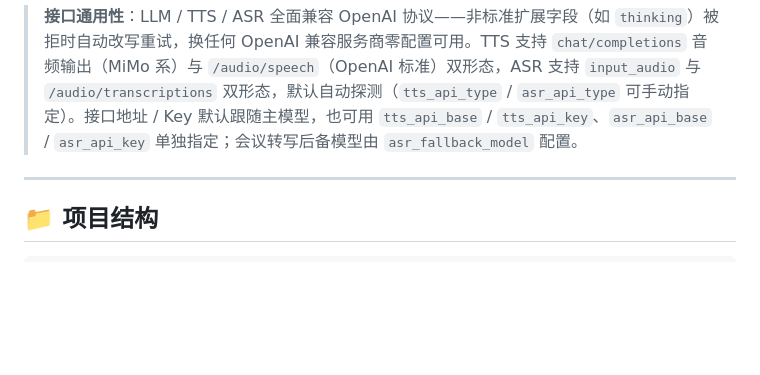
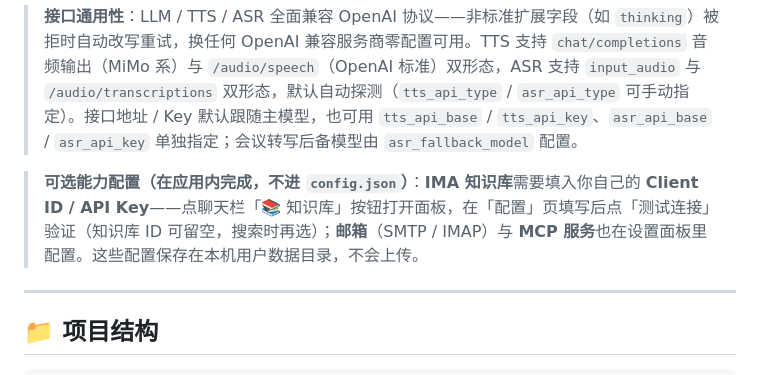
Before and after one commit to FantasyDQ/xiaojumao-yuanyuan, a Markdown page: README.md, the part around the change. Drawn GitHub-style; blank space fills up the shorter version.

Commit message:
docs: 补充 IMA Client ID / API Key 等可选能力的配置提示

```diff
--- a/README.md
+++ b/README.md
@@ -106,6 +106,8 @@ npm run icon           # 重新生成多尺寸 ICO
 
 > **接口通用性**：LLM / TTS / ASR 全面兼容 OpenAI 协议——非标准扩展字段（如 `thinking`）被拒时自动改写重试，换任何 OpenAI 兼容服务商零配置可用。TTS 支持 `chat/completions` 音频输出（MiMo 系）与 `/audio/speech`（OpenAI 标准）双形态，ASR 支持 `input_audio` 与 `/audio/transcriptions` 双形态，默认自动探测（`tts_api_type` / `asr_api_type` 可手动指定）。接口地址 / Key 默认跟随主模型，也可用 `tts_api_base` / `tts_api_key`、`asr_api_base` / `asr_api_key` 单独指定；会议转写后备模型由 `asr_fallback_model` 配置。
 
+> **可选能力配置（在应用内完成，不进 `config.json`）**：**IMA 知识库**需要填入你自己的 **Client ID / API Key**——点聊天栏「📚 知识库」按钮打开面板，在「配置」页填写后点「测试连接」验证（知识库 ID 可留空，搜索时再选）；**邮箱**（SMTP / IMAP）与 **MCP 服务**也在设置面板里配置。这些配置保存在本机用户数据目录，不会上传。
+
 ---
 
 ## 📁 项目结构
```
